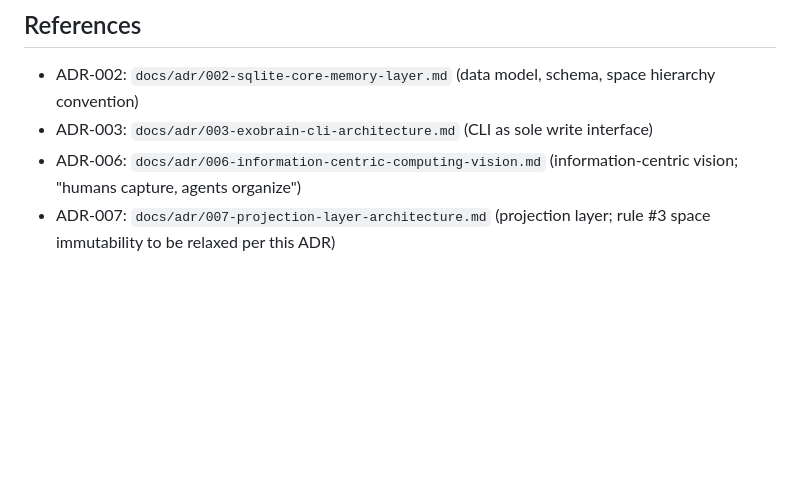
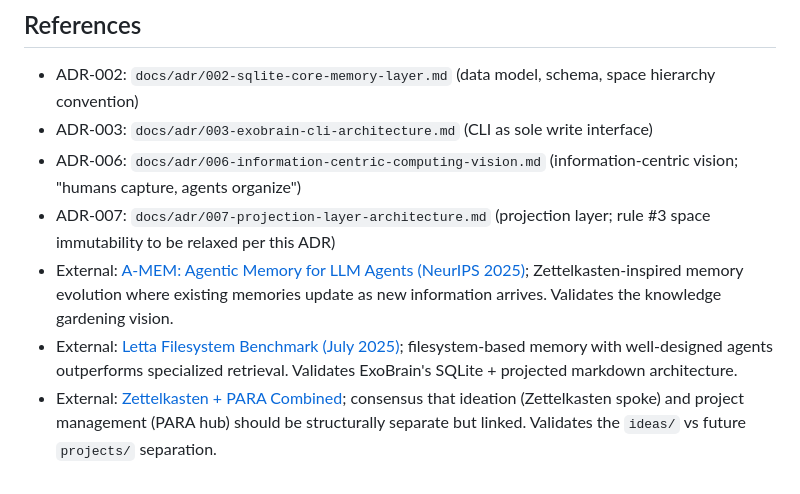
Before and after one commit to tbrianjones/ExoBrainAI, a Markdown page: docs/adr/011-primitive-semantics-and-knowledge-gardening.md, the part around the change. Drawn GitHub-style; blank space fills up the shorter version.

Commit message:
Add external research references to ADR-007 and ADR-011
Reference Letta filesystem benchmark (validates projection-to-filesystem
design), A-MEM NeurIPS 2025 paper (validates knowledge gardening vision),
and Zettelkasten/PARA synthesis (validates ideas/ vs projects/ separation).
Also add cross-reference from ADR-007 to ADR-011 for space mutability.

Co-Authored-By: Claude Opus 4.6 <noreply@anthropic.com>

```diff
--- a/docs/adr/011-primitive-semantics-and-knowledge-gardening.md
+++ b/docs/adr/011-primitive-semantics-and-knowledge-gardening.md
@@ -201,3 +201,6 @@ The primitive semantics defined in this ADR accommodate this future by establish
 - ADR-003: `docs/adr/003-exobrain-cli-architecture.md` (CLI as sole write interface)
 - ADR-006: `docs/adr/006-information-centric-computing-vision.md` (information-centric vision; "humans capture, agents organize")
 - ADR-007: `docs/adr/007-projection-layer-architecture.md` (projection layer; rule #3 space immutability to be relaxed per this ADR)
+- External: [A-MEM: Agentic Memory for LLM Agents (NeurIPS 2025)](https://arxiv.org/abs/2502.12110); Zettelkasten-inspired memory evolution where existing memories update as new information arrives. Validates the knowledge gardening vision.
+- External: [Letta Filesystem Benchmark (July 2025)](https://www.letta.com/blog/benchmarking-ai-agent-memory); filesystem-based memory with well-designed agents outperforms specialized retrieval. Validates ExoBrain's SQLite + projected markdown architecture.
+- External: [Zettelkasten + PARA Combined](https://zettelkasten.de/posts/building-a-second-brain-and-zettelkasten/); consensus that ideation (Zettelkasten spoke) and project management (PARA hub) should be structurally separate but linked. Validates the `ideas/` vs future `projects/` separation.
```
Also changed, not shown: docs/adr/007-projection-layer-architecture.md (+2 -0 lines).
